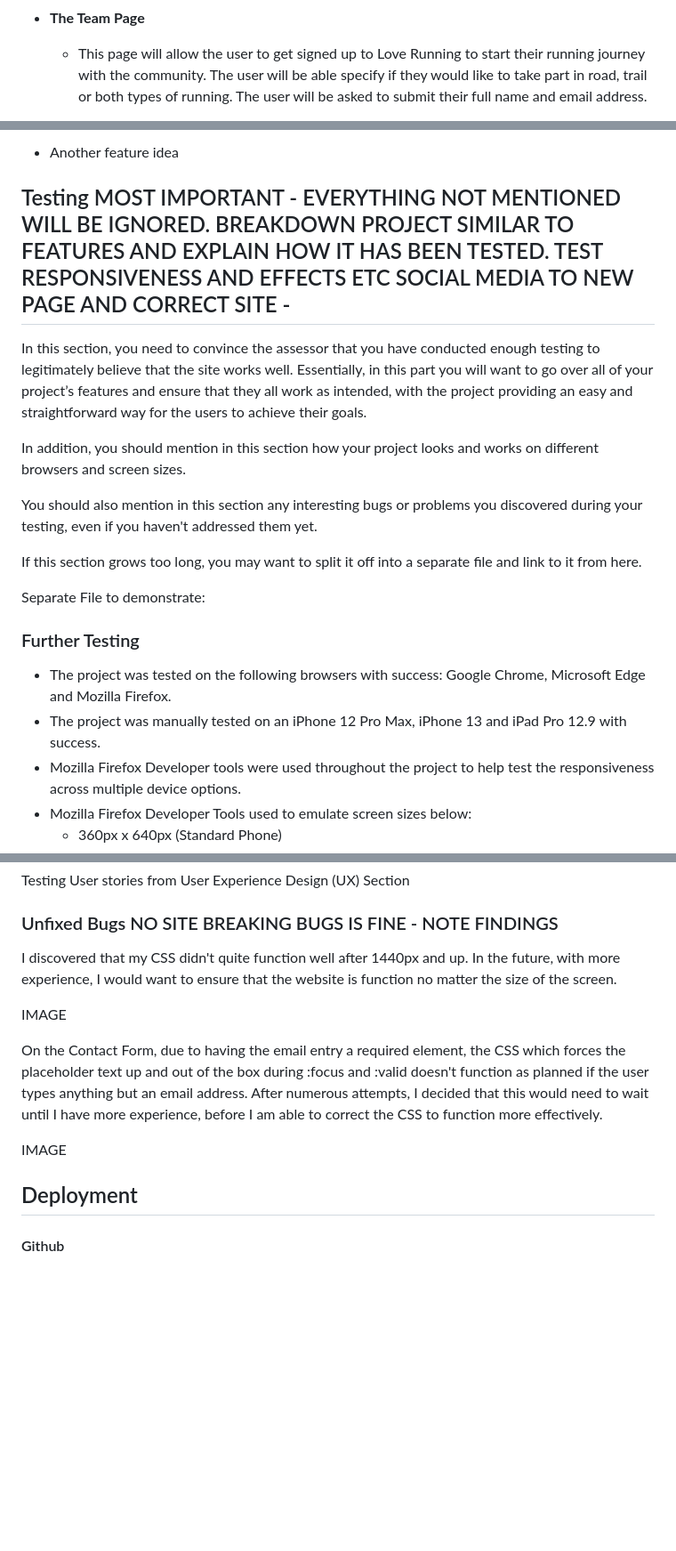
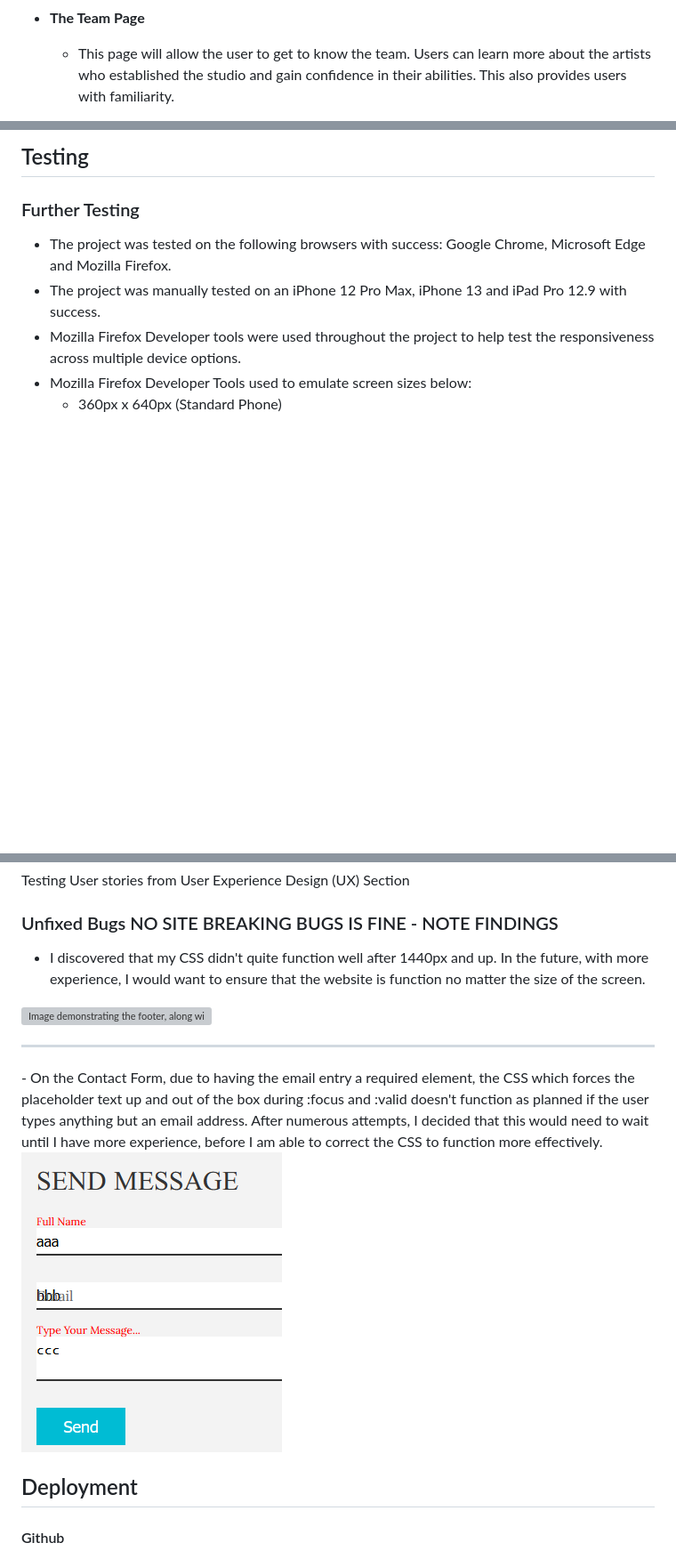
Before and after one commit to HCaldwell95/salt-and-stone-studios, a Markdown page: README.md, 3 parts joined by grey strips. Shown: that part at 89% size. Drawn GitHub-style; pictures changed too: assets/images/contact-bug-readme.png (added); blank space fills up the shorter version; grey boxes are pictures that could not be loaded.

Commit message:
Add content to README.md

```diff
--- a/README.md
+++ b/README.md
@@ -173,5 +191,5 @@ The fully responsive navigation bar, featured consistently on all four pages, co
 
 - __The Team Page__
 
-  - This page will allow the user to get signed up to Love Running to start their running journey with the community. The user will be able specify if they would like to take part in road, trail or both types of running. The user will be asked to submit their full name and email address.
+  - This page will allow the user to get to know the team. Users can learn more about the artists who established the studio and gain confidence in their abilities. This also provides users with familiarity.
 
@@ -185,20 +203,5 @@ The fully responsive navigation bar, featured consistently on all four pages, co
 
-- Another feature idea
-
-## Testing MOST IMPORTANT - EVERYTHING NOT MENTIONED WILL BE IGNORED. BREAKDOWN PROJECT SIMILAR TO FEATURES AND EXPLAIN HOW IT HAS BEEN TESTED. TEST RESPONSIVENESS AND EFFECTS ETC SOCIAL MEDIA TO NEW PAGE AND CORRECT SITE -
-
-In this section, you need to convince the assessor that you have conducted enough testing to legitimately believe that the site works well. Essentially, in this part you will want to go over all of your project’s features and ensure that they all work as intended, with the project providing an easy and straightforward way for the users to achieve their goals.
-
-In addition, you should mention in this section how your project looks and works on different browsers and screen sizes.
-
-You should also mention in this section any interesting bugs or problems you discovered during your testing, even if you haven't addressed them yet.
-
-If this section grows too long, you may want to split it off into a separate file and link to it from here.
-
-Separate File to demonstrate:
-
-
-
+## Testing
 
 ### Further Testing
 
@@ -223,20 +226,14 @@ Testing User stories from User Experience Design (UX) Section
 
 ### Unfixed Bugs NO SITE BREAKING BUGS IS FINE - NOTE FINDINGS
 
-I discovered that my CSS didn't quite function well after 1440px and up. In the future, with more experience, I would want to ensure that the website is function no matter the size of the screen.
+- I discovered that my CSS didn't quite function well after 1440px and up. In the future, with more experience, I would want to ensure that the website is function no matter the size of the screen.
+
+<img src="assets/images/hero-image-bug-readme.png" alt="Image demonstrating the footer, along with social media links and back to top button">
+<hr>
+- On the Contact Form, due to having the email entry a required element, the CSS which forces the placeholder text up and out of the box during :focus and :valid doesn't function as planned if the user types anything but an email address. After numerous attempts, I decided that this would need to wait until I have more experience, before I am able to correct the CSS to function more effectively.
 
 
-
-IMAGE
-
-
-
-On the Contact Form, due to having the email entry a required element, the CSS which forces the placeholder text up and out of the box during :focus and :valid doesn't function as planned if the user types anything but an email address. After numerous attempts, I decided that this would need to wait until I have more experience, before I am able to correct the CSS to function more effectively.
-
-
-
-IMAGE
-
+<img src="assets/images/contact-bug-readme.png" alt="Image demonstrating the footer, along with social media links and back to top button">
 
 
 
```
Also changed, not shown: other parts of README.md (+25 -5 lines), 2 other files.
